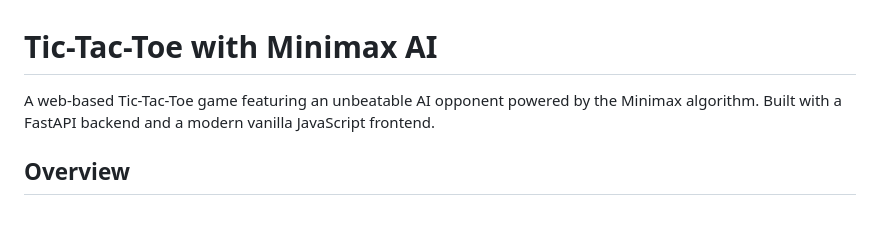
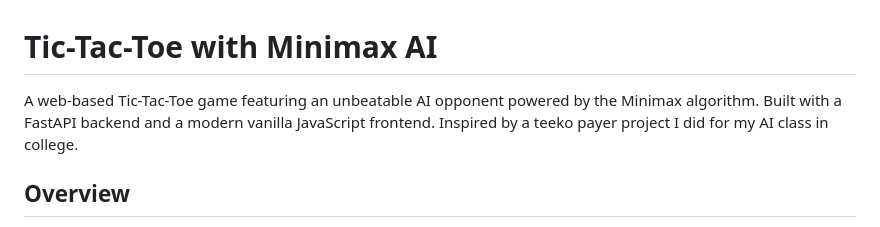
Before and after one commit to sid-valecha/tictactoe-minimax, a Markdown page: README.md, the part around the change. Rendered like a GitHub page.

Commit message:
Update README with inspiration for the project
Added inspiration context to the project description.

```diff
--- a/README.md
+++ b/README.md
@@ -1,6 +1,6 @@
 # Tic-Tac-Toe with Minimax AI
 
-A web-based Tic-Tac-Toe game featuring an unbeatable AI opponent powered by the Minimax algorithm. Built with a FastAPI backend and a modern vanilla JavaScript frontend.
+A web-based Tic-Tac-Toe game featuring an unbeatable AI opponent powered by the Minimax algorithm. Built with a FastAPI backend and a modern vanilla JavaScript frontend. Inspired by a teeko payer project I did for my AI class in college.
 
 ## Overview
 
```
